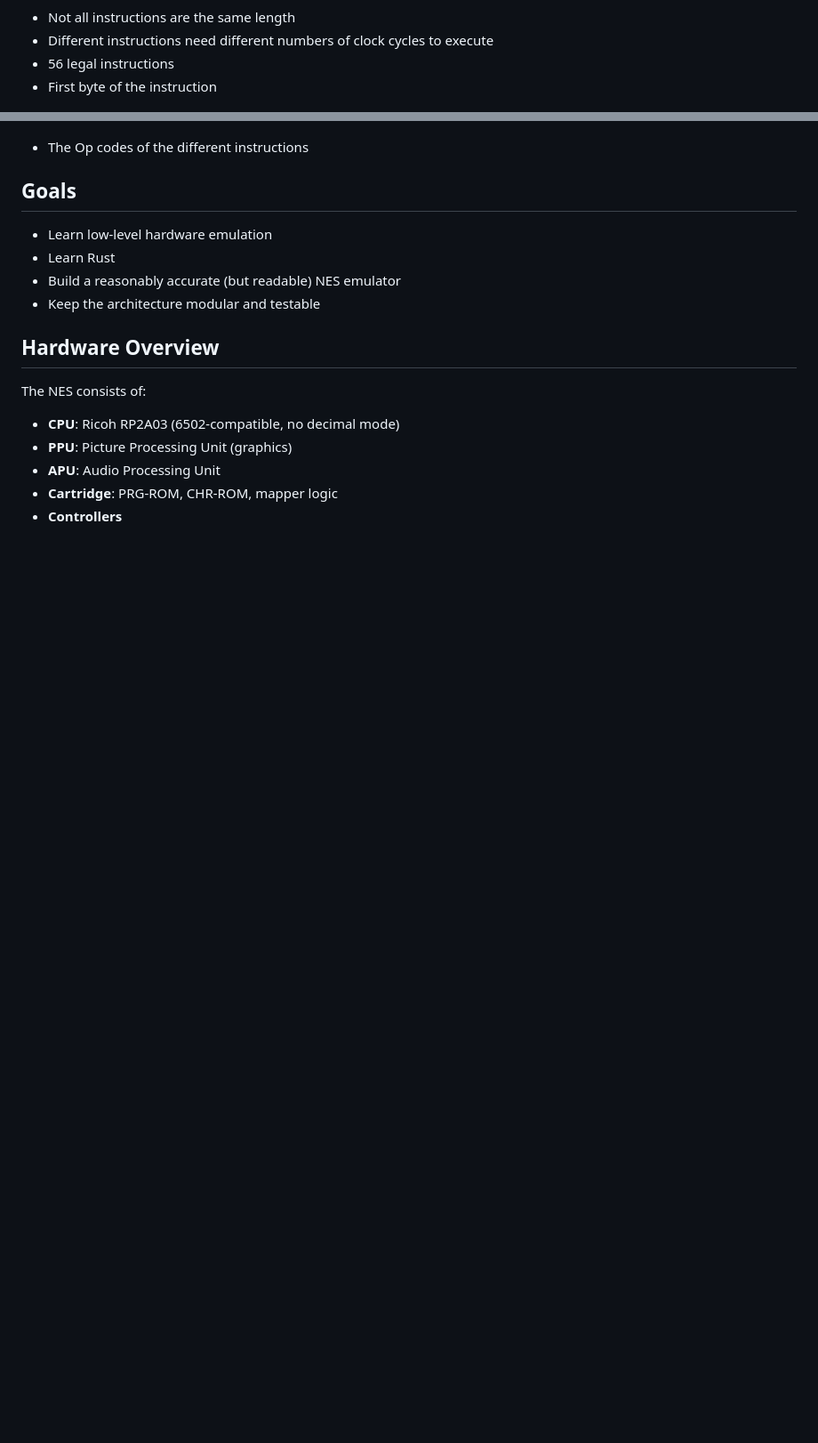
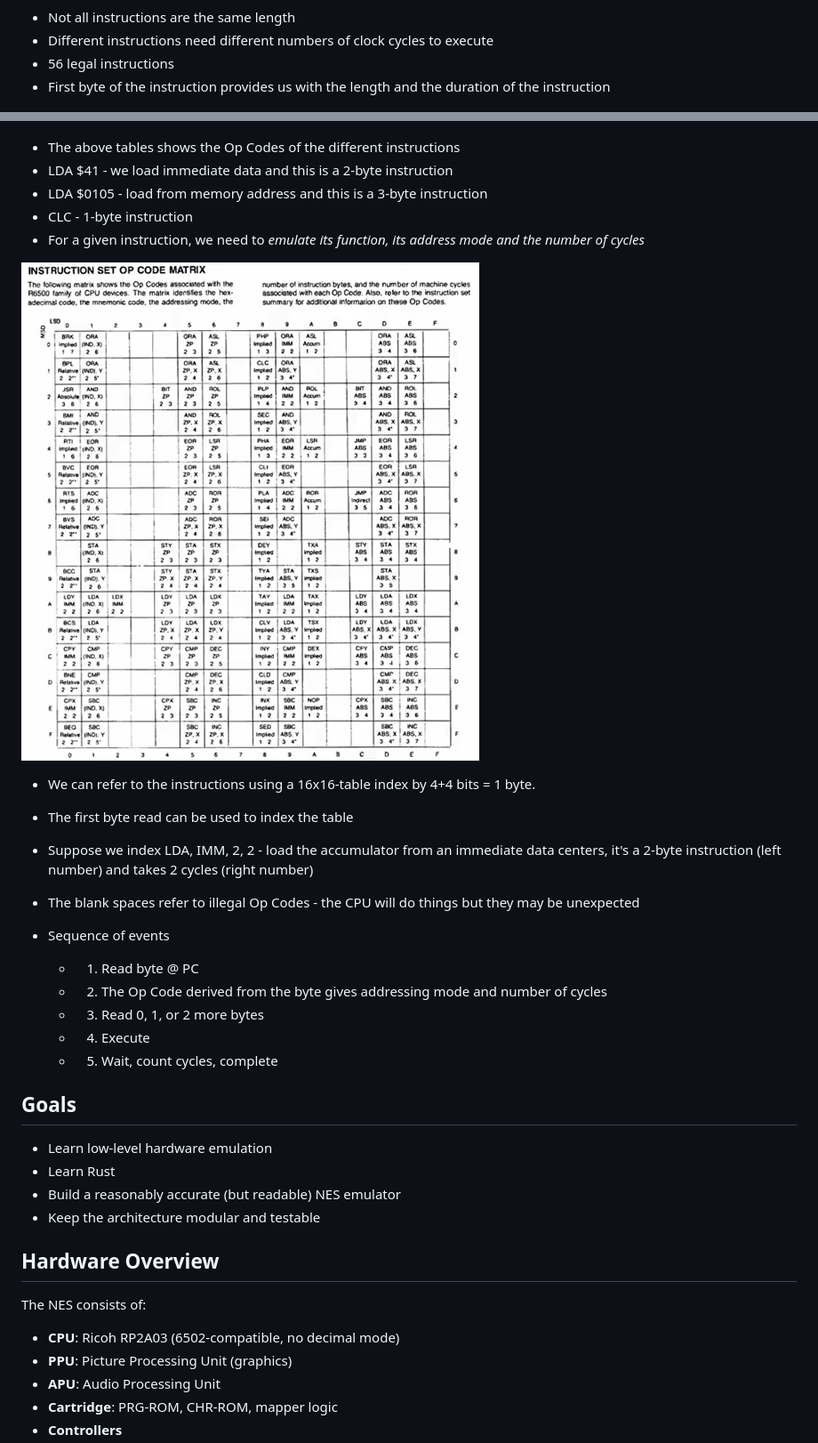
Before and after one commit to KunkelAlexander/rustiNESs, a Markdown page: README.md, 2 parts joined by grey strips. Shown at 89% size. Drawn GitHub-style; pictures changed too: figures/6.png (added); blank space fills up the shorter version.

```diff
--- a/README.md
+++ b/README.md
@@ -38,11 +38,30 @@ This project aims to incrementally emulate the original NES hardware, starting w
 - Not all instructions are the same length
 - Different instructions need different numbers of clock cycles to execute
 - 56 legal instructions
-- First byte of the instruction
+- First byte of the instruction provides us with the length and the duration of the instruction
 
 ![](figures/5.png)
 
-- The Op codes of the different instructions
+- The above tables shows the Op Codes of the different instructions
+- LDA $41 - we load immediate data and this is a 2-byte instruction
+- LDA $0105 - load from memory address and this is a 3-byte instruction
+- CLC - 1-byte instruction
+- For a given instruction, we need to *emulate its function, its address mode and the number of cycles*
+
+![](figures/6.png)
+
+- We can refer to the instructions using a 16x16-table index by 4+4 bits = 1 byte.
+- The first byte read can be used to index the table
+- Suppose we index LDA, IMM, 2, 2 - load the accumulator from an immediate data centers, it's a 2-byte instruction (left number) and takes 2 cycles (right number)
+- The blank spaces refer to illegal Op Codes - the CPU will do things but they may be unexpected
+
+- Sequence of events
+    - 1) Read byte @ PC
+    - 2) The Op Code derived from the byte gives addressing mode and number of cycles
+    - 3) Read 0, 1, or 2 more bytes
+    - 4) Execute
+    - 5) Wait, count cycles, complete
+
 
 
 ## Goals
```
Also changed, not shown: 3 other files.
